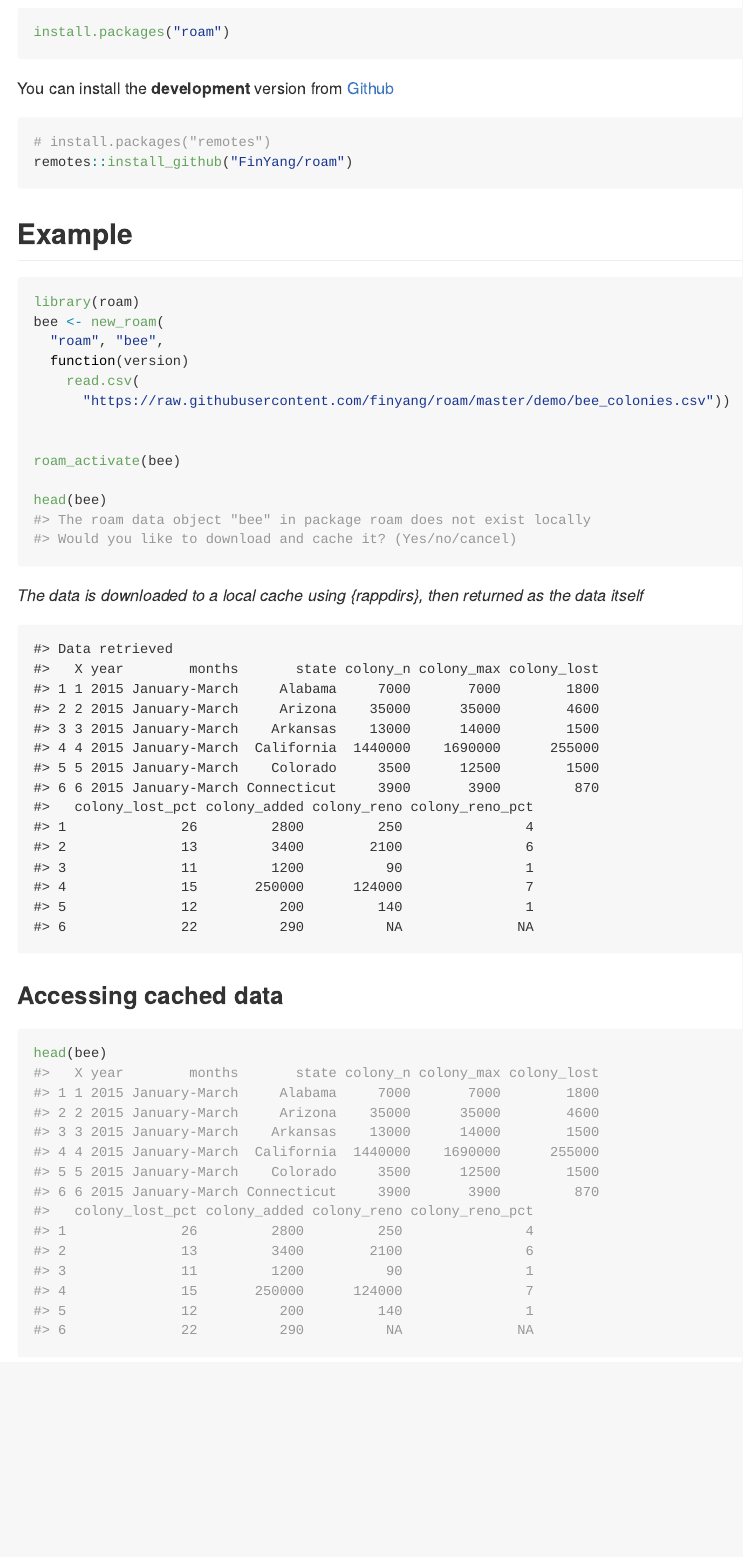
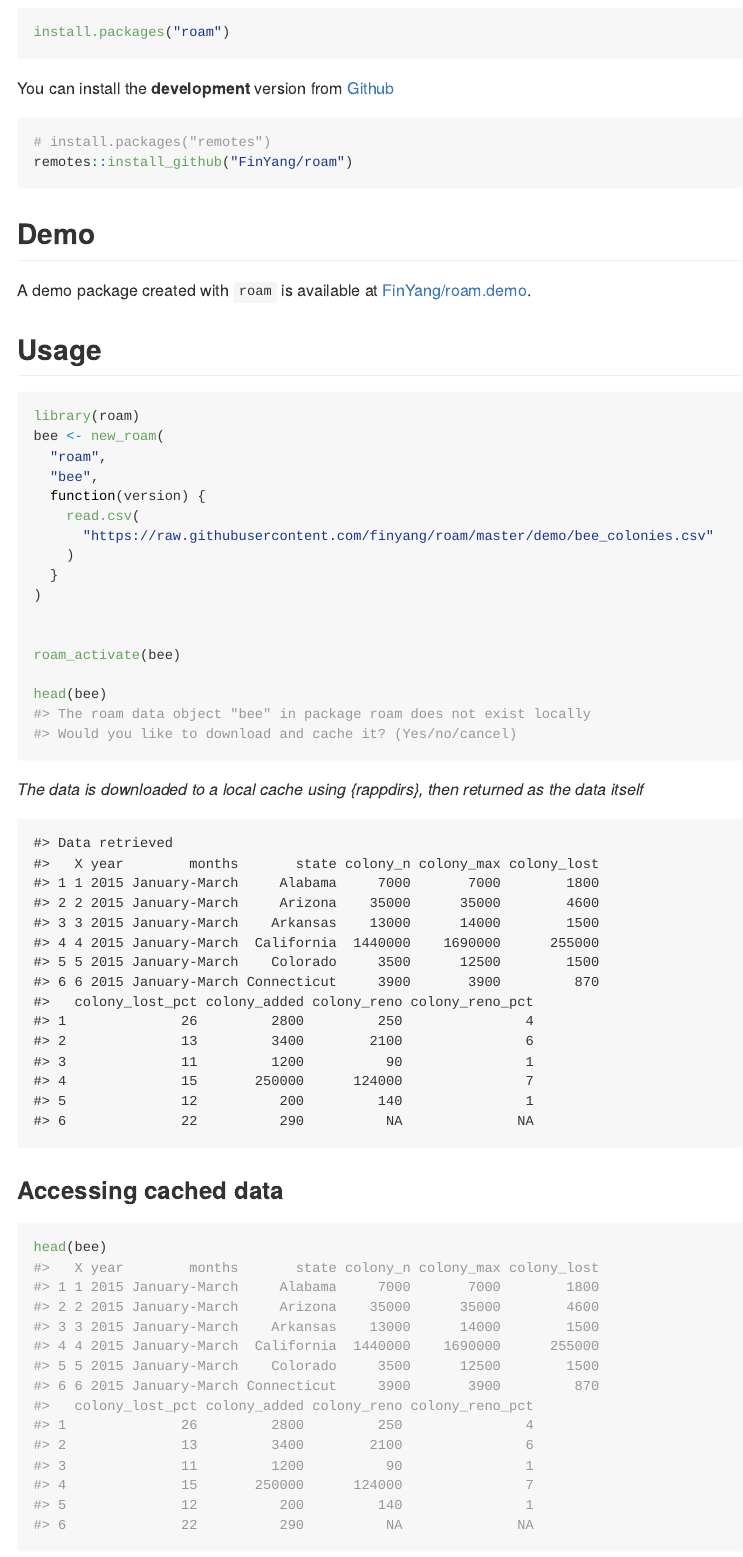
Before and after one commit to FinYang/roam, an R Markdown document (README.Rmd): the page in a window 1100 px wide, from 350 px down. The pictures show the output file README.md that the author committed with the source, drawn offline in the style of GitHub; badge pictures from the web are left out.

Commit message:
Update README (add link to demo pkg) and NEWS

````diff
--- a/README.Rmd
+++ b/README.Rmd
@@ -44,16 +44,25 @@ You can install the **development** version from
 remotes::install_github("FinYang/roam")
 ```
 
-## Example
+## Demo
+
+A demo package created with `roam` is available at [FinYang/roam.demo](https://github.com/FinYang/roam.demo).
+
+
+## Usage
 
 ```{r example}
 #| eval: false
 library(roam)
 bee <- new_roam(
-  "roam", "bee",
-  function(version)
+  "roam",
+  "bee",
+  function(version) {
     read.csv(
-      "https://raw.githubusercontent.com/finyang/roam/master/demo/bee_colonies.csv"))
+      "https://raw.githubusercontent.com/finyang/roam/master/demo/bee_colonies.csv"
+    )
+  }
+)
 
 
 roam_activate(bee)
````
Also changed, not shown: NEWS.md (+1 -0 lines), README.md, README.Rmd (12 more changed lines).
